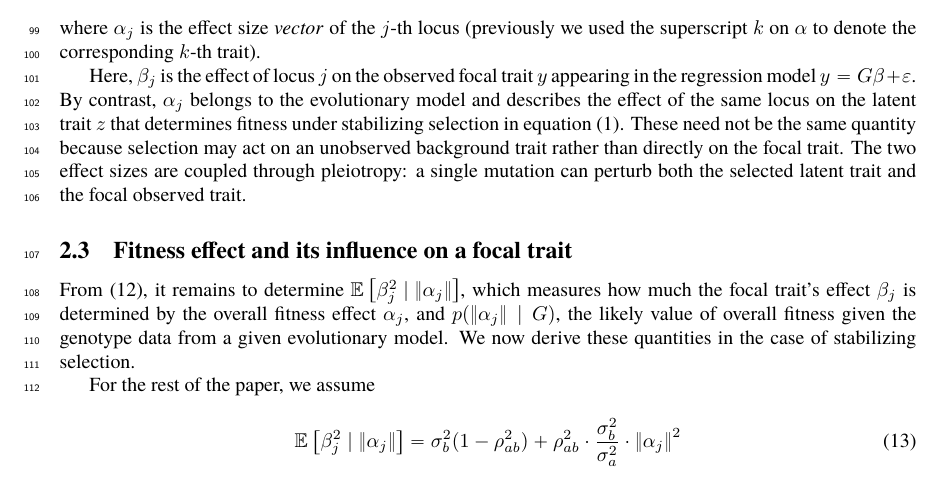
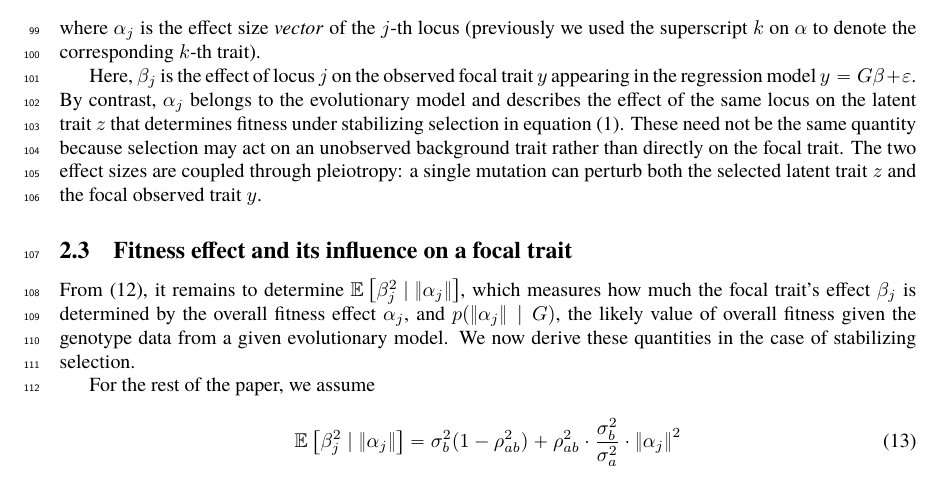
Before and after one commit to hanbin973/param_arch_stab_paper, a LaTeX paper (paper.tex): part of page 5 of 27, cut so that both start at the same text. Compiled offline with pdfLaTeX.

Commit message:
Updates from Overleaf

```diff
--- a/paper.tex
+++ b/paper.tex
@@ -214,7 +214,7 @@ where $\alpha_j$ is the effect size \emph{vector} of the $j$-th locus (previousl
 Here, $\beta_j$ is the effect of locus $j$ on the observed focal trait $y$ appearing in the regression model $y = G\beta + \veps$.
 By contrast, $\alpha_j$ belongs to the evolutionary model and describes the effect of the same locus on the latent trait $z$  that determines fitness under stabilizing selection in equation~\eqref{eq:fitness}.
 These need not be the same quantity because selection may act on an unobserved background trait rather than directly on the focal trait.
-The two effect sizes are coupled through pleiotropy: a single mutation can perturb both the selected latent trait and the focal observed trait.
+The two effect sizes are coupled through pleiotropy: a single mutation can perturb both the selected latent trait $z$ and the focal observed trait $y$.
 
 \subsection{Fitness effect and its influence on a focal trait}
 From \eqref{eq:goal2}, it remains to determine $\E{\beta_j^2 \mid \norm{\alpha_j}}$, which measures how much the focal trait's effect $\beta_j$ is determined by the overall fitness effect $\alpha_j$,
```
